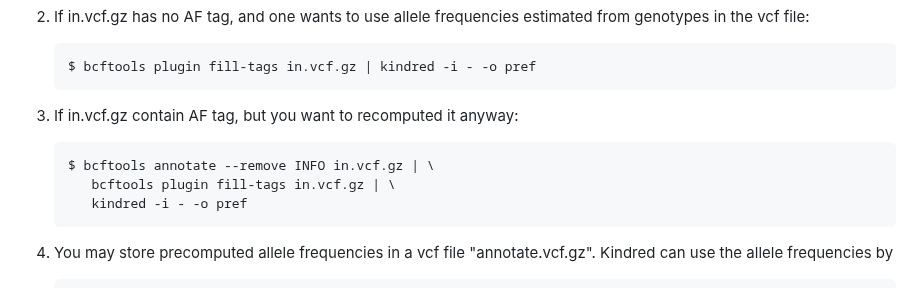
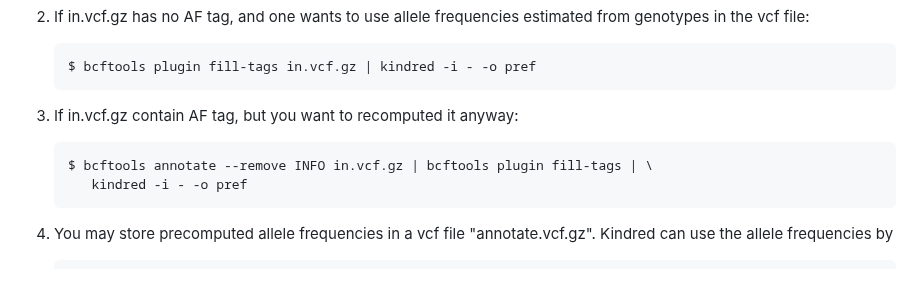
Before and after one commit to haplotype/kindred, a Markdown page: README.md, the part around the change. Drawn GitHub-style.

```diff
--- a/README.md
+++ b/README.md
@@ -45,8 +45,7 @@ ID1 and ID2 are two sample IDs, phi is the kinship, d1, ..., d9 are probabilitie
 
 3) If in.vcf.gz contain AF tag, but you want to recomputed it anyway:
 
-       $ bcftools annotate --remove INFO in.vcf.gz | \
-          bcftools plugin fill-tags in.vcf.gz | \
+       $ bcftools annotate --remove INFO in.vcf.gz | bcftools plugin fill-tags | \
           kindred -i - -o pref
 
 4) You may store precomputed allele frequencies in a vcf file "annotate.vcf.gz". Kindred can use the allele frequencies by
```
